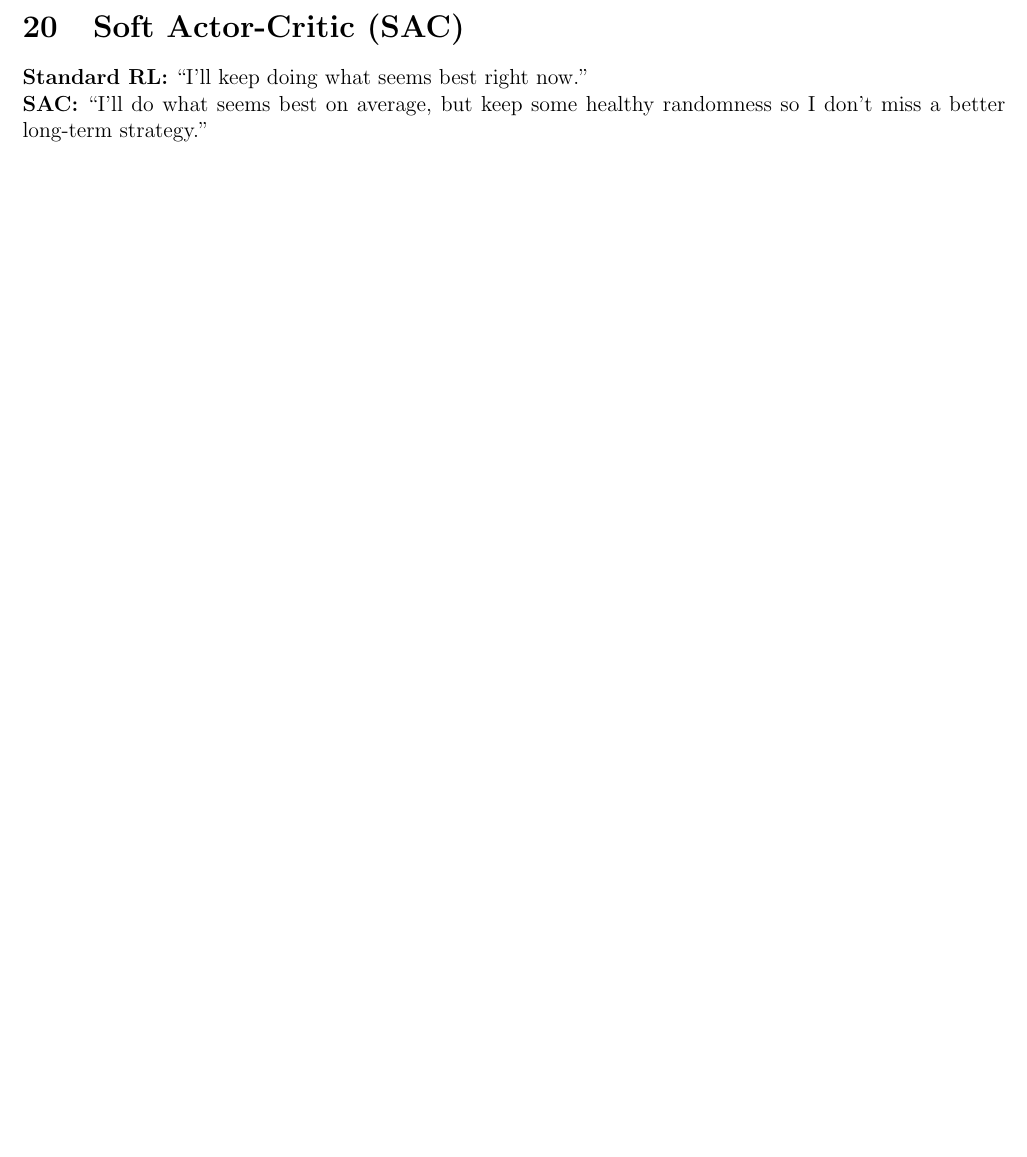
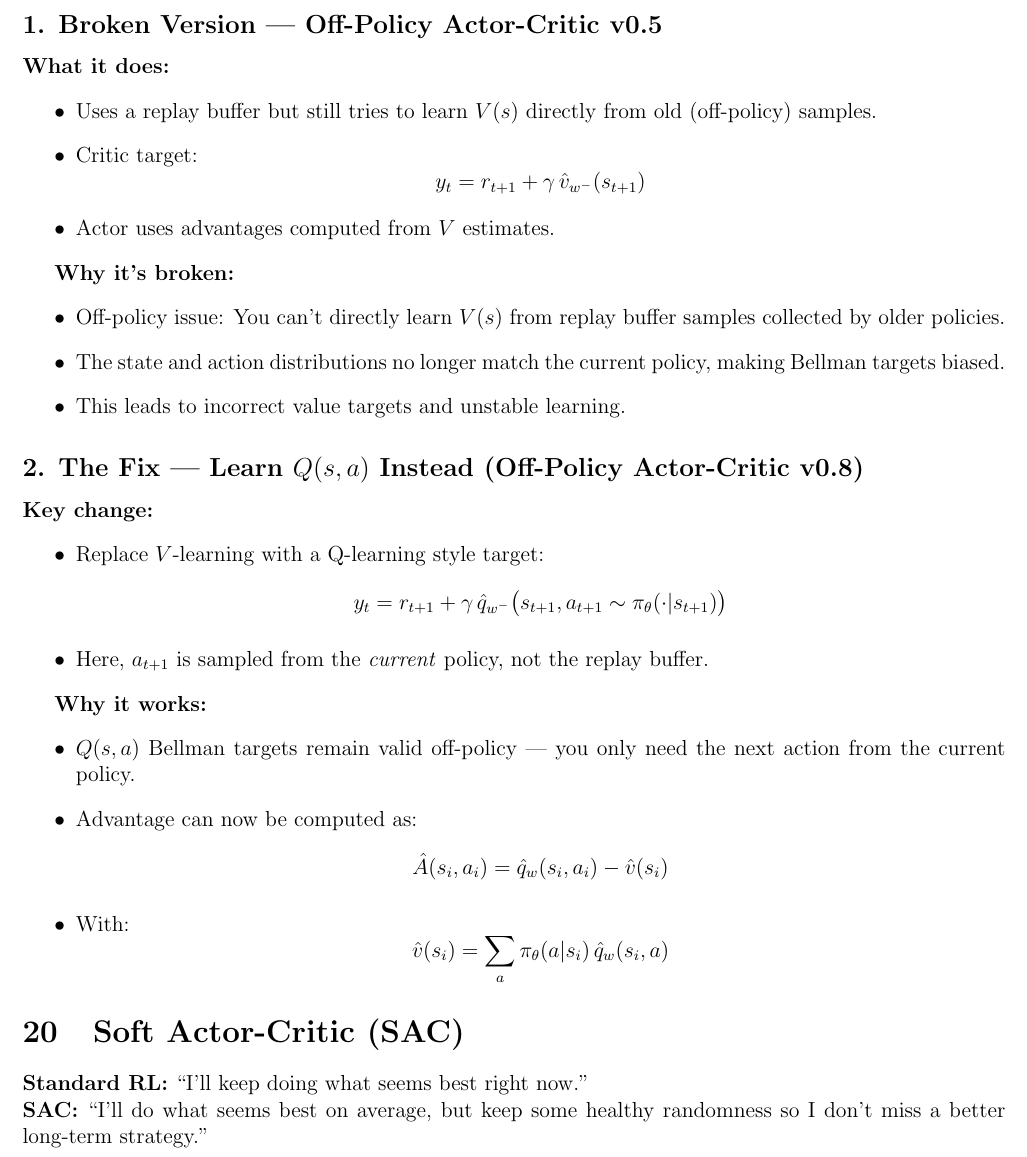
Before and after one commit to Vaishnav2804/Deep-Reinforcement-Learning-Cheatsheet, a LaTeX document (main.tex): part of page 37 of 55 before the commit and part of page 37 of 56 after it, cut at the place of the change, the shorter picture padded with empty space. Compiled offline with pdfLaTeX.

Commit message:
Update main.tex

```diff
--- a/main.tex
+++ b/main.tex
@@ -1407,6 +1407,48 @@ As discussed in Section \ref{sec:ddpg} DDPG is an off-policy, actor-critic algor
     \end{enumerate}
 \end{enumerate}
 
+\subsection*{1. Broken Version --- Off-Policy Actor-Critic v0.5}
+\textbf{What it does:}
+\begin{itemize}
+    \item Uses a replay buffer but still tries to learn $V(s)$ directly from old (off-policy) samples.
+    \item Critic target:
+    \[
+        y_t = r_{t+1} + \gamma \, \hat{v}_{w^-}(s_{t+1})
+    \]
+    \item Actor uses advantages computed from $V$ estimates.
+\end{itemize}
+
+\textbf{Why it’s broken:}
+\begin{itemize}
+    \item Off-policy issue: You can’t directly learn $V(s)$ from replay buffer samples collected by older policies.
+    \item The state and action distributions no longer match the current policy, making Bellman targets biased.
+    \item This leads to incorrect value targets and unstable learning.
+\end{itemize}
+
+\subsection*{2. The Fix --- Learn $Q(s,a)$ Instead (Off-Policy Actor-Critic v0.8)}
+\textbf{Key change:}
+\begin{itemize}
+    \item Replace $V$-learning with a Q-learning style target:
+    \[
+        y_t = r_{t+1} + \gamma \, \hat{q}_{w^-}\big(s_{t+1}, a_{t+1} \sim \pi_\theta(\cdot|s_{t+1})\big)
+    \]
+    \item Here, $a_{t+1}$ is sampled from the \emph{current} policy, not the replay buffer.
+\end{itemize}
+
+\textbf{Why it works:}
+\begin{itemize}
+    \item $Q(s,a)$ Bellman targets remain valid off-policy — you only need the next action from the current policy.
+    \item Advantage can now be computed as:
+    \[
+        \hat{A}(s_i,a_i) = \hat{q}_w(s_i,a_i) - \hat{v}(s_i)
+    \]
+    \item With:
+    \[
+        \hat{v}(s_i) = \sum_a \pi_\theta(a|s_i) \, \hat{q}_w(s_i,a)
+    \]
+\end{itemize}
+
+
 \section{Soft Actor-Critic (SAC) }
 
 \textbf{Standard RL:} ``I'll keep doing what seems best right now.'' \\
```
Also changed, not shown: main.tex (7 more changed lines).
